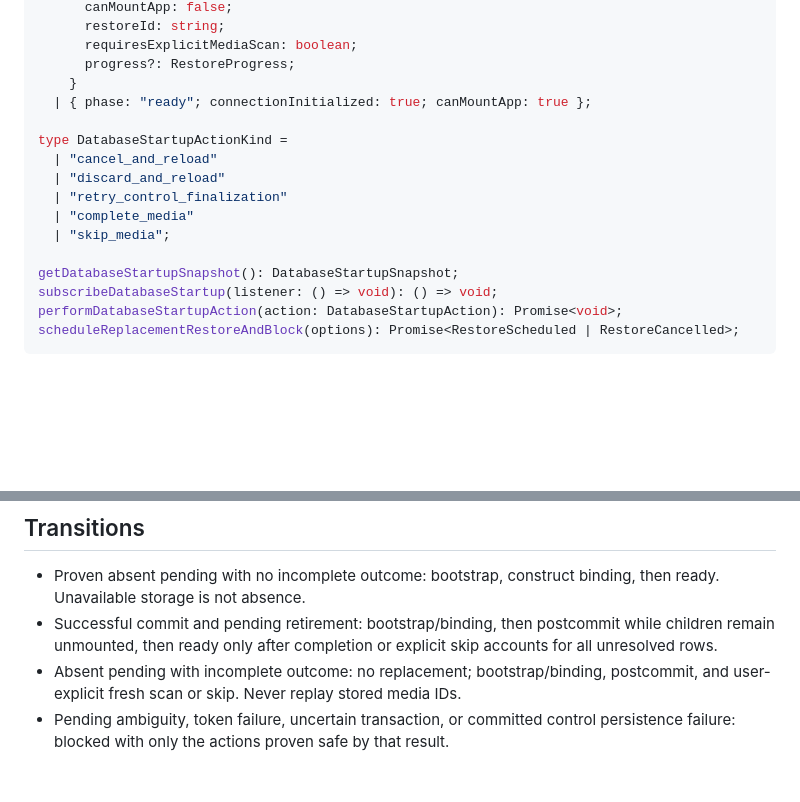
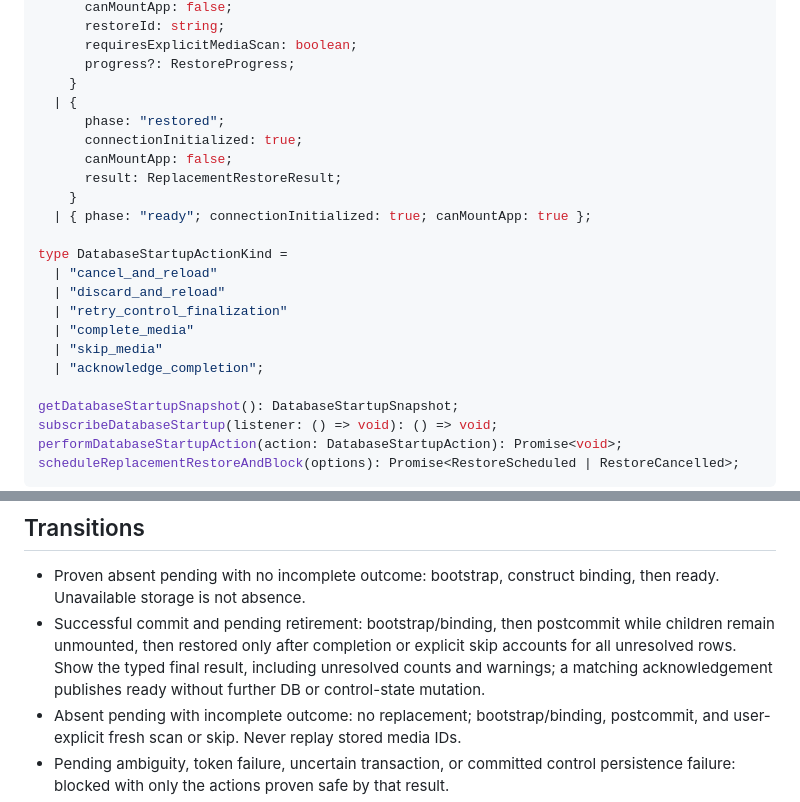
Before and after one commit to JJBZZRD/liftinglog, a Markdown page: docs/testing/replacement-restore-startup-contract.md, 2 parts joined by grey strips. Rendered like a GitHub page; blank space fills up the shorter version.

Commit message:
docs(MVP-006): retain final restore result in gate contract

```diff
--- a/docs/testing/replacement-restore-startup-contract.md
+++ b/docs/testing/replacement-restore-startup-contract.md
@@ -43,6 +43,12 @@ type DatabaseStartupSnapshot =
       requiresExplicitMediaScan: boolean;
       progress?: RestoreProgress;
     }
+  | {
+      phase: "restored";
+      connectionInitialized: true;
+      canMountApp: false;
+      result: ReplacementRestoreResult;
+    }
   | { phase: "ready"; connectionInitialized: true; canMountApp: true };
 
 type DatabaseStartupActionKind =
@@ -50,7 +56,8 @@ type DatabaseStartupActionKind =
   | "discard_and_reload"
   | "retry_control_finalization"
   | "complete_media"
-  | "skip_media";
+  | "skip_media"
+  | "acknowledge_completion";
 
 getDatabaseStartupSnapshot(): DatabaseStartupSnapshot;
 subscribeDatabaseStartup(listener: () => void): () => void;
@@ -80,8 +87,10 @@ transaction.
 - Proven absent pending with no incomplete outcome: bootstrap, construct binding,
   then ready. Unavailable storage is not absence.
 - Successful commit and pending retirement: bootstrap/binding, then postcommit
-  while children remain unmounted, then ready only after completion or explicit
-  skip accounts for all unresolved rows.
+  while children remain unmounted, then restored only after completion or explicit
+  skip accounts for all unresolved rows. Show the typed final result, including
+  unresolved counts and warnings; a matching acknowledgement publishes ready
+  without further DB or control-state mutation.
 - Absent pending with incomplete outcome: no replacement; bootstrap/binding,
   postcommit, and user-explicit fresh scan or skip. Never replay stored media IDs.
 - Pending ambiguity, token failure, uncertain transaction, or committed control
```
